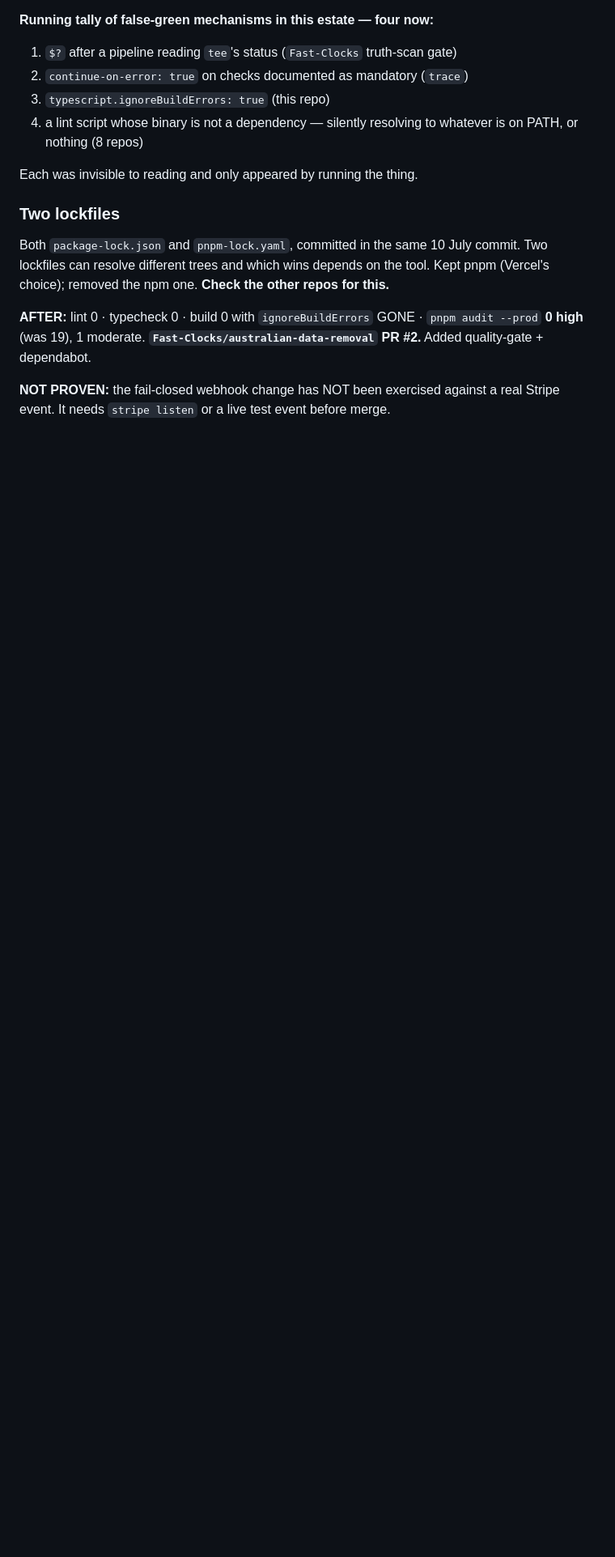
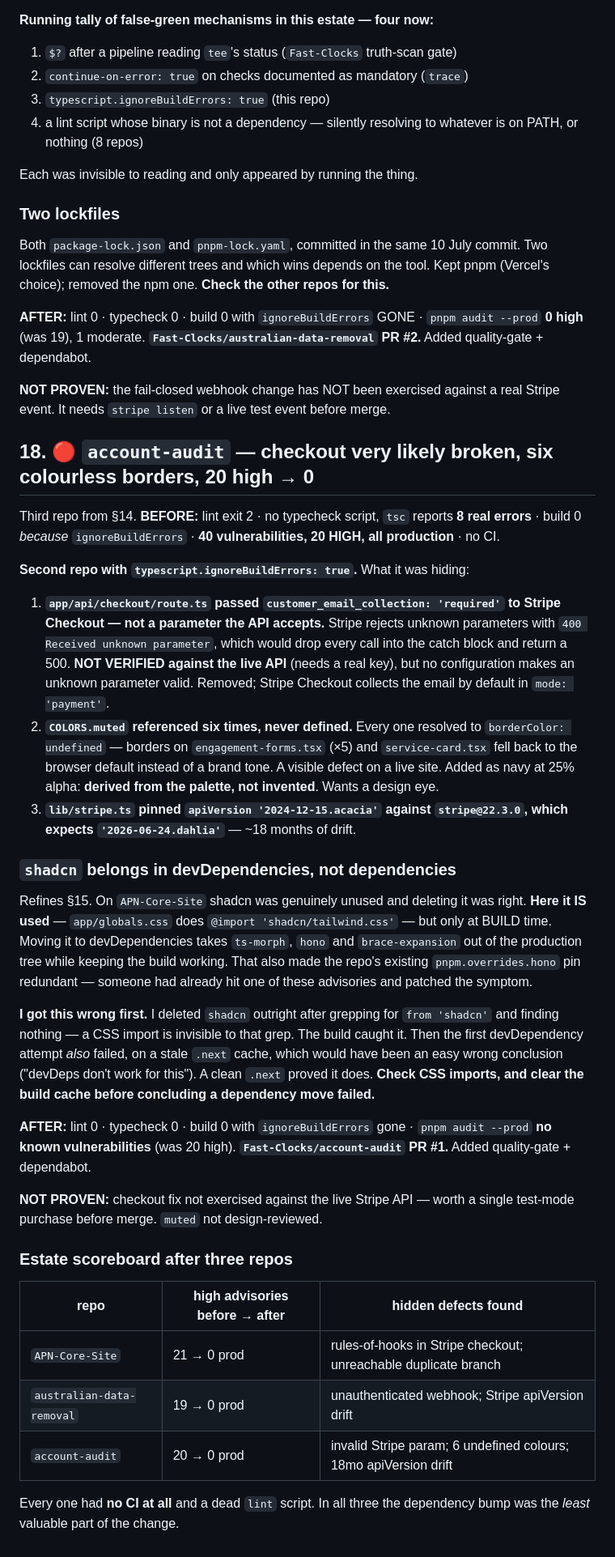
Before and after one commit to Fast-Clocks/Fast-Clocks, a Markdown page: ESTATE-FINDINGS-2026-08-15.md, the part around the change. Shown at 81% size. Drawn GitHub-style; blank space fills up the shorter version.

Commit message:
docs: account-audit (§18) — checkout likely broken, and shadcn belongs in devDeps
Third repo from the §14 list. 20 high advisories to zero in the production tree,
but again the dependency work is the least valuable part.

ignoreBuildErrors (second repo with it) was hiding: an invalid Stripe Checkout
parameter that would make the API 400 and the route 500 on every call; six
references to a colour token that does not exist, rendering borders with no
colour on live pages; and eighteen months of Stripe apiVersion drift.

Refines §15 on shadcn: on APN-Core-Site it was genuinely unused and deleting it
was right; here it IS used via a CSS import and belongs in devDependencies.
Records both mistakes I made getting there — grepping only for JS imports, then
nearly concluding devDependencies did not work when the real cause was a stale
Turbopack cache.

Adds a scoreboard: three repos, 60 high advisories cleared, every one with no CI
and a dead lint script.

Co-Authored-By: Claude Opus 5 <noreply@anthropic.com>
Claude-Session: https://claude.ai/code/session_011uH4P9Qzwx6iybjvDm8hwL

```diff
--- a/ESTATE-FINDINGS-2026-08-15.md
+++ b/ESTATE-FINDINGS-2026-08-15.md
@@ -515,3 +515,60 @@ for this.**
 
 **NOT PROVEN:** the fail-closed webhook change has NOT been exercised against a
 real Stripe event. It needs `stripe listen` or a live test event before merge.
+
+## 18. 🔴 `account-audit` — checkout very likely broken, six colourless borders, 20 high → 0
+
+Third repo from §14. **BEFORE:** lint exit 2 · no typecheck script, `tsc` reports
+**8 real errors** · build 0 *because* `ignoreBuildErrors` · **40 vulnerabilities,
+20 HIGH, all production** · no CI.
+
+**Second repo with `typescript.ignoreBuildErrors: true`.** What it was hiding:
+
+1. **`app/api/checkout/route.ts` passed `customer_email_collection: 'required'`
+   to Stripe Checkout — not a parameter the API accepts.** Stripe rejects unknown
+   parameters with `400 Received unknown parameter`, which would drop every call
+   into the catch block and return a 500. **NOT VERIFIED against the live API**
+   (needs a real key), but no configuration makes an unknown parameter valid.
+   Removed; Stripe Checkout collects the email by default in `mode: 'payment'`.
+2. **`COLORS.muted` referenced six times, never defined.** Every one resolved to
+   `borderColor: undefined` — borders on `engagement-forms.tsx` (×5) and
+   `service-card.tsx` fell back to the browser default instead of a brand tone.
+   A visible defect on a live site. Added as navy at 25% alpha: **derived from
+   the palette, not invented**. Wants a design eye.
+3. **`lib/stripe.ts` pinned `apiVersion '2024-12-15.acacia'` against
+   `stripe@22.3.0`, which expects `'2026-06-24.dahlia'`** — ~18 months of drift.
+
+### `shadcn` belongs in devDependencies, not dependencies
+
+Refines §15. On `APN-Core-Site` shadcn was genuinely unused and deleting it was
+right. **Here it IS used** — `app/globals.css` does
+`@import 'shadcn/tailwind.css'` — but only at BUILD time. Moving it to
+devDependencies takes `ts-morph`, `hono` and `brace-expansion` out of the
+production tree while keeping the build working. That also made the repo's
+existing `pnpm.overrides.hono` pin redundant — someone had already hit one of
+these advisories and patched the symptom.
+
+**I got this wrong first.** I deleted `shadcn` outright after grepping for
+`from 'shadcn'` and finding nothing — a CSS import is invisible to that grep.
+The build caught it. Then the first devDependency attempt *also* failed, on a
+stale `.next` cache, which would have been an easy wrong conclusion ("devDeps
+don't work for this"). A clean `.next` proved it does. **Check CSS imports, and
+clear the build cache before concluding a dependency move failed.**
+
+**AFTER:** lint 0 · typecheck 0 · build 0 with `ignoreBuildErrors` gone ·
+`pnpm audit --prod` **no known vulnerabilities** (was 20 high).
+**`Fast-Clocks/account-audit` PR #1.** Added quality-gate + dependabot.
+
+**NOT PROVEN:** checkout fix not exercised against the live Stripe API — worth a
+single test-mode purchase before merge. `muted` not design-reviewed.
+
+### Estate scoreboard after three repos
+
+| repo | high advisories before → after | hidden defects found |
+|---|---|---|
+| `APN-Core-Site` | 21 → 0 prod | rules-of-hooks in Stripe checkout; unreachable duplicate branch |
+| `australian-data-removal` | 19 → 0 prod | unauthenticated webhook; Stripe apiVersion drift |
+| `account-audit` | 20 → 0 prod | invalid Stripe param; 6 undefined colours; 18mo apiVersion drift |
+
+Every one had **no CI at all** and a dead `lint` script. In all three the
+dependency bump was the *least* valuable part of the change.
```
